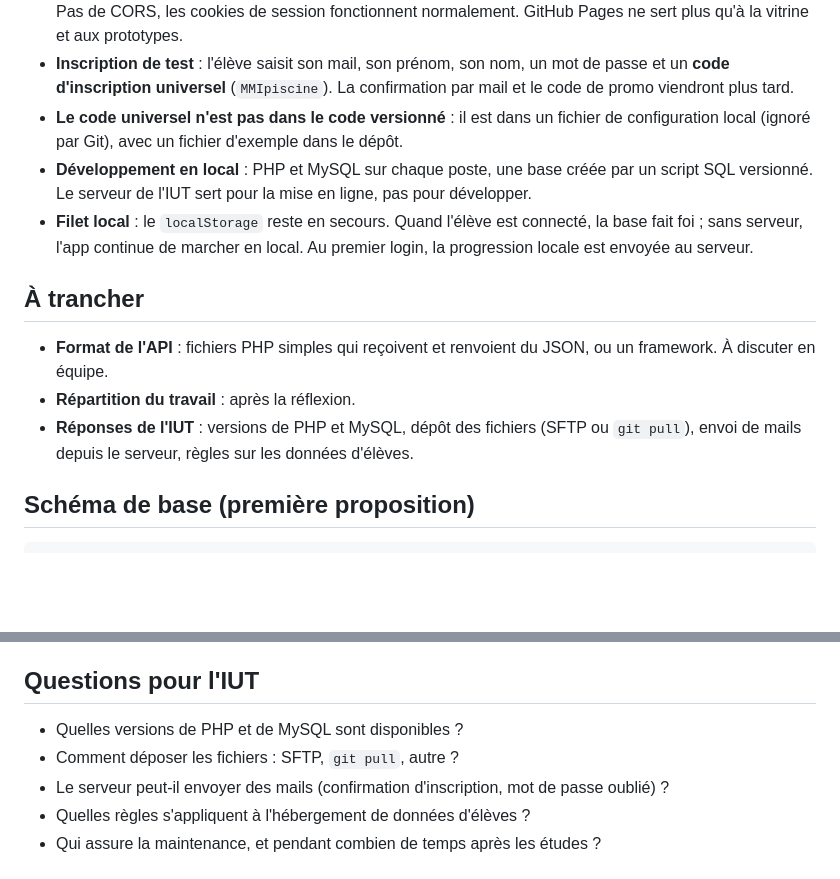
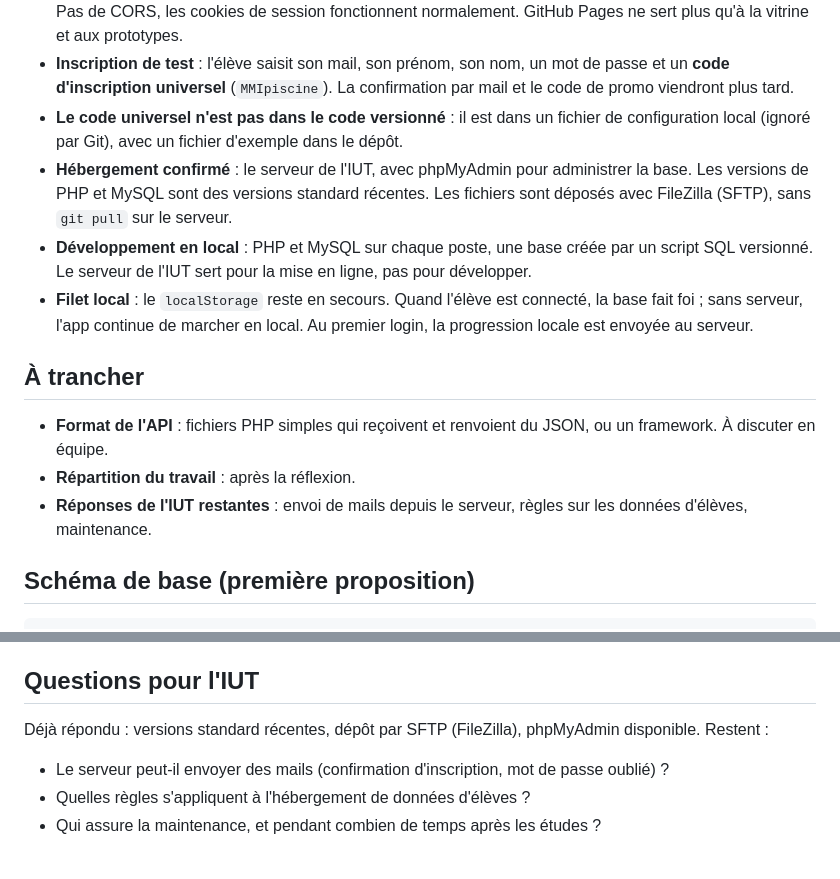
Before and after one commit to zaderlyl/piscine, a Markdown page: docs/serveur-et-comptes.md, 2 parts joined by grey strips. Drawn GitHub-style; blank space fills up the shorter version.

Commit message:
docs: Confirme l'hébergement IUT dans la réflexion serveur

```diff
--- a/docs/serveur-et-comptes.md
+++ b/docs/serveur-et-comptes.md
@@ -13,6 +13,7 @@ Aujourd'hui, tout est dans le navigateur d'un seul poste : la progression et le
 - **Un seul serveur pour le front et l'API** : le HTML et le JS sont servis par le même serveur PHP que l'API. Pas de CORS, les cookies de session fonctionnent normalement. GitHub Pages ne sert plus qu'à la vitrine et aux prototypes.
 - **Inscription de test** : l'élève saisit son mail, son prénom, son nom, un mot de passe et un **code d'inscription universel** (`MMIpiscine`). La confirmation par mail et le code de promo viendront plus tard.
 - **Le code universel n'est pas dans le code versionné** : il est dans un fichier de configuration local (ignoré par Git), avec un fichier d'exemple dans le dépôt.
+- **Hébergement confirmé** : le serveur de l'IUT, avec phpMyAdmin pour administrer la base. Les versions de PHP et MySQL sont des versions standard récentes. Les fichiers sont déposés avec FileZilla (SFTP), sans `git pull` sur le serveur.
 - **Développement en local** : PHP et MySQL sur chaque poste, une base créée par un script SQL versionné. Le serveur de l'IUT sert pour la mise en ligne, pas pour développer.
 - **Filet local** : le `localStorage` reste en secours. Quand l'élève est connecté, la base fait foi ; sans serveur, l'app continue de marcher en local. Au premier login, la progression locale est envoyée au serveur.
 
@@ -20,7 +21,7 @@ Aujourd'hui, tout est dans le navigateur d'un seul poste : la progression et le
 
 - **Format de l'API** : fichiers PHP simples qui reçoivent et renvoient du JSON, ou un framework. À discuter en équipe.
 - **Répartition du travail** : après la réflexion.
-- **Réponses de l'IUT** : versions de PHP et MySQL, dépôt des fichiers (SFTP ou `git pull`), envoi de mails depuis le serveur, règles sur les données d'élèves.
+- **Réponses de l'IUT restantes** : envoi de mails depuis le serveur, règles sur les données d'élèves, maintenance.
 
 ## Schéma de base (première proposition)
 
@@ -71,8 +72,8 @@ Une fois ce document validé, un découpage possible (à ajuster) :
 
 ## Questions pour l'IUT
 
-- Quelles versions de PHP et de MySQL sont disponibles ?
-- Comment déposer les fichiers : SFTP, `git pull`, autre ?
+Déjà répondu : versions standard récentes, dépôt par SFTP (FileZilla), phpMyAdmin disponible. Restent :
+
 - Le serveur peut-il envoyer des mails (confirmation d'inscription, mot de passe oublié) ?
 - Quelles règles s'appliquent à l'hébergement de données d'élèves ?
 - Qui assure la maintenance, et pendant combien de temps après les études ?
```
